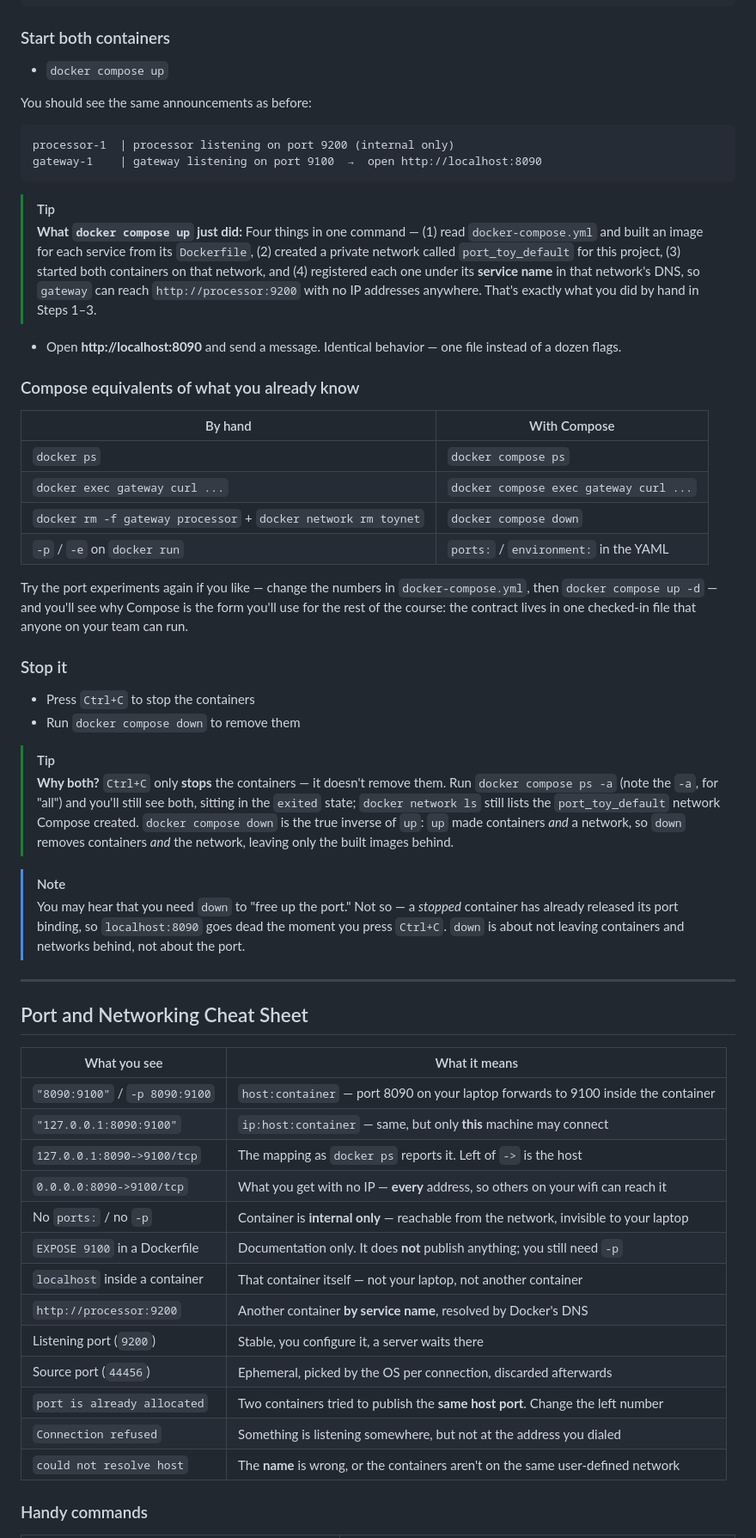
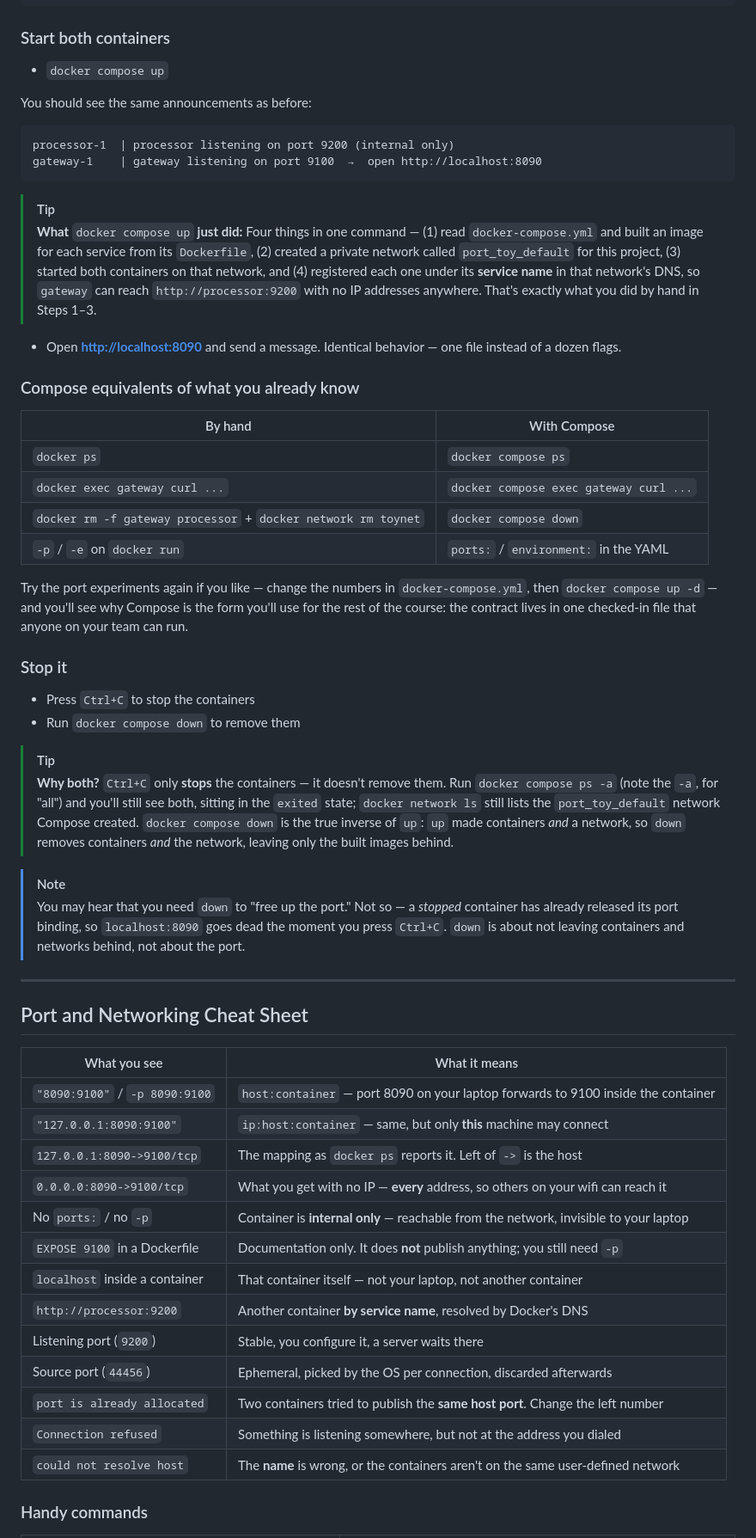
Before and after one commit to dlops-io/port_toy, a Markdown page: README.md, the part around one of its changes. Shown at 86% size. Drawn GitHub-style.

````diff
--- a/README.md
+++ b/README.md
@@ -263,6 +293,6 @@ Open `docker-compose.yml` and you'll recognize every piece:
 ### Start both containers
 
-* `docker compose up`
+- `docker compose up`
 
 You should see the same announcements as before:
 
@@ -272,25 +302,29 @@ gateway-1    | gateway listening on port 9100  →  open http://localhost:8090
 ```
 
 > [!TIP]
-> **What `docker compose up` just did:** Four things in one command — (1) read `docker-compose.yml` and built an image for each service from its `Dockerfile`, (2) created a private network called `port_toy_default` for this project, (3) started both containers on that network, and (4) registered each one under its **service name** in that network's DNS, so `gateway` can reach `http://processor:9200` with no IP addresses anywhere. That's exactly what you did by hand in Steps 1–3.
+> **What** `docker compose up` **just did:** Four things in one command — (1) read `docker-compose.yml` and built an image for each service from its `Dockerfile`, (2) created a private network called `port_toy_default` for this project, (3) started both containers on that network, and (4) registered each one under its **service name** in that network's DNS, so `gateway` can reach `http://processor:9200` with no IP addresses anywhere. That's exactly what you did by hand in Steps 1–3.
 
-* Open **http://localhost:8090** and send a message. Identical behavior — one file instead of a dozen flags.
+- Open **[http://localhost:8090](http://localhost:8090)** and send a message. Identical behavior — one file instead of a dozen flags.
+
+
 
 ### Compose equivalents of what you already know
 
-| By hand | With Compose |
-| --- | --- |
-| `docker ps` | `docker compose ps` |
-| `docker exec gateway curl ...` | `docker compose exec gateway curl ...` |
-| `docker rm -f gateway processor` + `docker network rm toynet` | `docker compose down` |
-| `-p` / `-e` on `docker run` | `ports:` / `environment:` in the YAML |
+
+| By hand                                                       | With Compose                           |
+| ------------------------------------------------------------- | -------------------------------------- |
+| `docker ps`                                                   | `docker compose ps`                    |
+| `docker exec gateway curl ...`                                | `docker compose exec gateway curl ...` |
+| `docker rm -f gateway processor` + `docker network rm toynet` | `docker compose down`                  |
+| `-p` / `-e` on `docker run`                                   | `ports:` / `environment:` in the YAML  |
+
 
 Try the port experiments again if you like — change the numbers in `docker-compose.yml`, then `docker compose up -d` — and you'll see why Compose is the form you'll use for the rest of the course: the contract lives in one checked-in file that anyone on your team can run.
 
 ### Stop it
 
-* Press `Ctrl+C` to stop the containers
-* Run `docker compose down` to remove them
+- Press `Ctrl+C` to stop the containers
+- Run `docker compose down` to remove them
 
 > [!TIP]
 > **Why both?** `Ctrl+C` only **stops** the containers — it doesn't remove them. Run `docker compose ps -a` (note the `-a`, for "all") and you'll still see both, sitting in the `exited` state; `docker network ls` still lists the `port_toy_default` network Compose created. `docker compose down` is the true inverse of `up`: `up` made containers *and* a network, so `down` removes containers *and* the network, leaving only the built images behind.
@@ -300,23 +334,29 @@ Try the port experiments again if you like — change the numbers in `docker-com
 
 ---
 
+
+
 ## Port and Networking Cheat Sheet
 
-| What you see | What it means |
-| --- | --- |
-| `"8090:9100"` / `-p 8090:9100` | `host:container` — port 8090 on your laptop forwards to 9100 inside the container |
-| `"127.0.0.1:8090:9100"` | `ip:host:container` — same, but only **this** machine may connect |
-| `127.0.0.1:8090->9100/tcp` | The mapping as `docker ps` reports it. Left of `->` is the host |
-| `0.0.0.0:8090->9100/tcp` | What you get with no IP — **every** address, so others on your wifi can reach it |
-| No `ports:` / no `-p` | Container is **internal only** — reachable from the network, invisible to your laptop |
-| `EXPOSE 9100` in a Dockerfile | Documentation only. It does **not** publish anything; you still need `-p` |
-| `localhost` inside a container | That container itself — not your laptop, not another container |
-| `http://processor:9200` | Another container **by service name**, resolved by Docker's DNS |
-| Listening port (`9200`) | Stable, you configure it, a server waits there |
-| Source port (`44456`) | Ephemeral, picked by the OS per connection, discarded afterwards |
-| `port is already allocated` | Two containers tried to publish the **same host port**. Change the left number |
-| `Connection refused` | Something is listening somewhere, but not at the address you dialed |
-| `could not resolve host` | The **name** is wrong, or the containers aren't on the same user-defined network |
+
+| What you see                   | What it means                                                                         |
+| ------------------------------ | ------------------------------------------------------------------------------------- |
+| `"8090:9100"` / `-p 8090:9100` | `host:container` — port 8090 on your laptop forwards to 9100 inside the container     |
+| `"127.0.0.1:8090:9100"`        | `ip:host:container` — same, but only **this** machine may connect                     |
+| `127.0.0.1:8090->9100/tcp`     | The mapping as `docker ps` reports it. Left of `->` is the host                       |
+| `0.0.0.0:8090->9100/tcp`       | What you get with no IP — **every** address, so others on your wifi can reach it      |
+| No `ports:` / no `-p`          | Container is **internal only** — reachable from the network, invisible to your laptop |
+| `EXPOSE 9100` in a Dockerfile  | Documentation only. It does **not** publish anything; you still need `-p`             |
+| `localhost` inside a container | That container itself — not your laptop, not another container                        |
+| `http://processor:9200`        | Another container **by service name**, resolved by Docker's DNS                       |
+| Listening port (`9200`)        | Stable, you configure it, a server waits there                                        |
+| Source port (`44456`)          | Ephemeral, picked by the OS per connection, discarded afterwards                      |
+| `port is already allocated`    | Two containers tried to publish the **same host port**. Change the left number        |
+| `Connection refused`           | Something is listening somewhere, but not at the address you dialed                   |
+| `could not resolve host`       | The **name** is wrong, or the containers aren't on the same user-defined network      |
+
+
+
 
 ### Handy commands
 
````
Also changed, not shown: other parts of README.md (+79 -48 lines).
